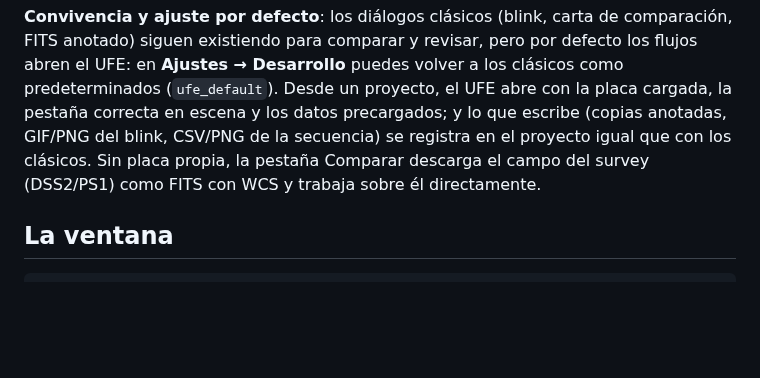
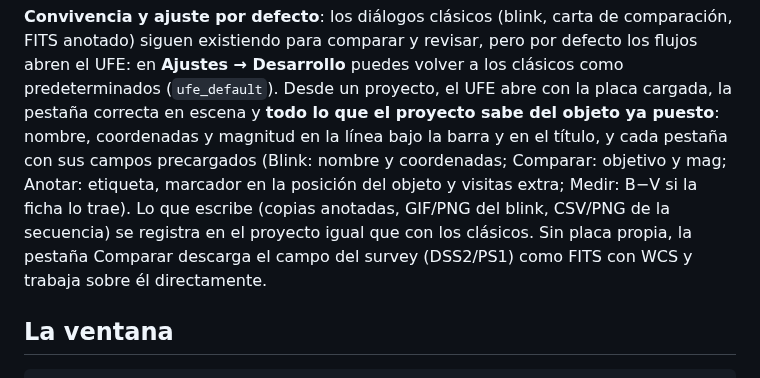
Before and after one commit to irydeo/nightscribe, a Markdown page: docs/UFE.es.md, the part around the change. Drawn GitHub-style; blank space fills up the shorter version.

```diff
--- a/docs/UFE.es.md
+++ b/docs/UFE.es.md
@@ -14,11 +14,15 @@ carta de comparación, FITS anotado) siguen existiendo para comparar y
 revisar, pero por defecto los flujos abren el UFE: en **Ajustes →
 Desarrollo** puedes volver a los clásicos como predeterminados
 (`ufe_default`). Desde un proyecto, el UFE abre con la placa cargada, la
-pestaña correcta en escena y los datos precargados; y lo que escribe
-(copias anotadas, GIF/PNG del blink, CSV/PNG de la secuencia) se
-registra en el proyecto igual que con los clásicos. Sin placa propia,
-la pestaña Comparar descarga el campo del survey (DSS2/PS1) como FITS
-con WCS y trabaja sobre él directamente.
+pestaña correcta en escena y **todo lo que el proyecto sabe del objeto
+ya puesto**: nombre, coordenadas y magnitud en la línea bajo la barra y
+en el título, y cada pestaña con sus campos precargados (Blink: nombre y
+coordenadas; Comparar: objetivo y mag; Anotar: etiqueta, marcador en la
+posición del objeto y visitas extra; Medir: B−V si la ficha lo trae).
+Lo que escribe (copias anotadas, GIF/PNG del blink, CSV/PNG de la
+secuencia) se registra en el proyecto igual que con los clásicos. Sin
+placa propia, la pestaña Comparar descarga el campo del survey
+(DSS2/PS1) como FITS con WCS y trabaja sobre él directamente.
 
 ## La ventana
 
```
Also changed, not shown: docs/PLANS/unified-fits-editor.md (+10 -0 lines), docs/UFE.md (+9 -5 lines).
